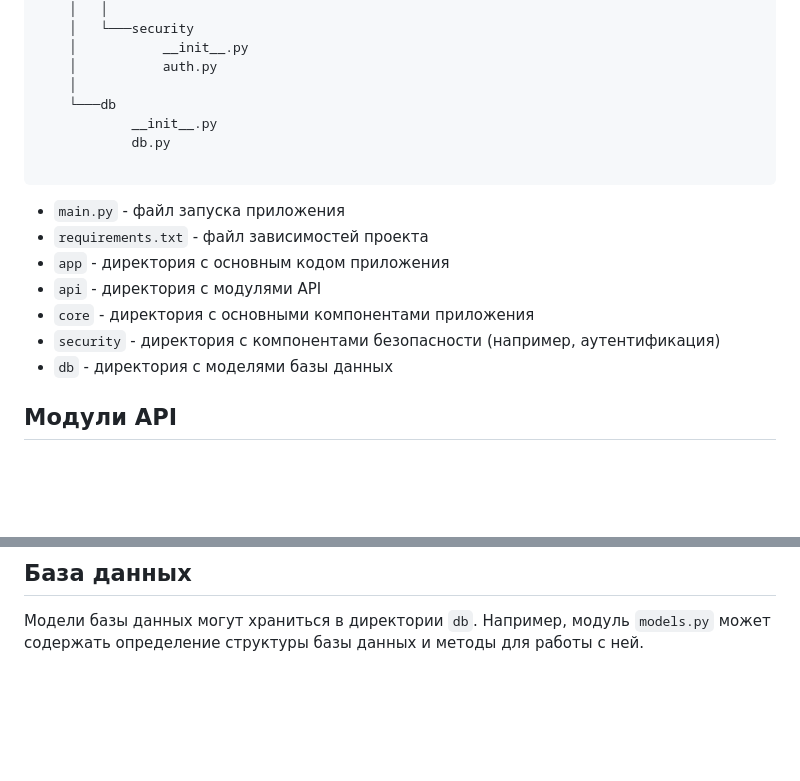
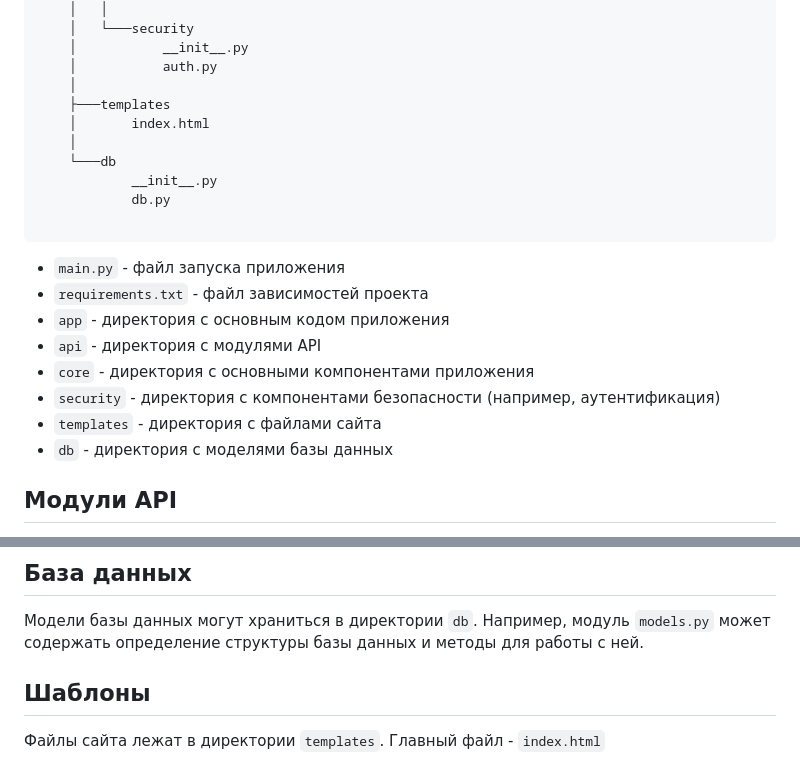
Before and after one commit to Chronos196/web-noc, a Markdown page: README.md, 2 parts joined by grey strips. Drawn GitHub-style; blank space fills up the shorter version.

```diff
--- a/README.md
+++ b/README.md
@@ -56,6 +56,9 @@ project
     │           __init__.py
     │           auth.py
     │
+    ├───templates
+    │       index.html
+    │
     └───db
             __init__.py
             db.py
@@ -68,6 +71,7 @@ project
 - `api` - директория с модулями API
 - `core` - директория с основными компонентами приложения
 - `security` - директория с компонентами безопасности (например, аутентификация)
+- `templates` - директория с файлами сайта
 - `db` - директория с моделями базы данных
 
 ## Модули API
@@ -96,3 +100,7 @@ async def read_root():
 ## База данных
 
 Модели базы данных могут храниться в директории `db`. Например, модуль `models.py` может содержать определение структуры базы данных и методы для работы с ней.
+
+## Шаблоны
+
+Файлы сайта лежат в директории `templates`. Главный файл - `index.html`
```
